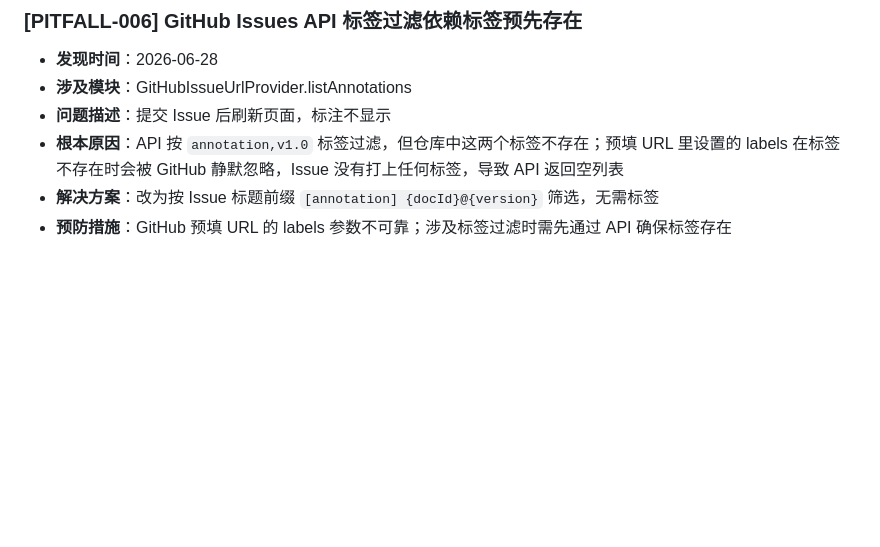
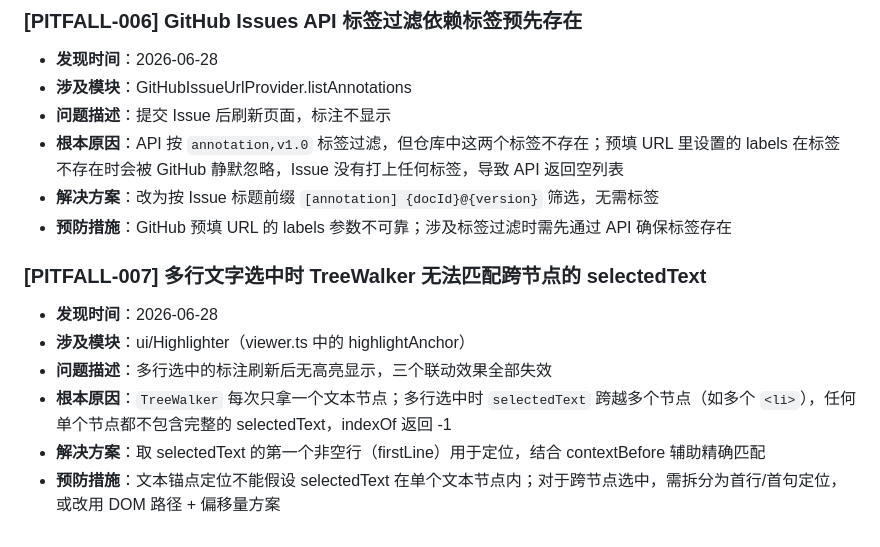
Before and after one commit to upcllk/ai-docs-hub, a Markdown page: .agent/pitfalls/README.md, the part around the change. Drawn GitHub-style; blank space fills up the shorter version.

Commit message:
记录 PITFALL-007：TreeWalker 无法匹配跨节点的多行选中文字
Co-authored-by: Copilot <223556219+Copilot@users.noreply.github.com>

```diff
--- a/.agent/pitfalls/README.md
+++ b/.agent/pitfalls/README.md
@@ -73,3 +73,12 @@
 - **根本原因**：API 按 `annotation,v1.0` 标签过滤，但仓库中这两个标签不存在；预填 URL 里设置的 labels 在标签不存在时会被 GitHub 静默忽略，Issue 没有打上任何标签，导致 API 返回空列表
 - **解决方案**：改为按 Issue 标题前缀 `[annotation] {docId}@{version}` 筛选，无需标签
 - **预防措施**：GitHub 预填 URL 的 labels 参数不可靠；涉及标签过滤时需先通过 API 确保标签存在
+
+### [PITFALL-007] 多行文字选中时 TreeWalker 无法匹配跨节点的 selectedText
+
+- **发现时间**：2026-06-28
+- **涉及模块**：ui/Highlighter（viewer.ts 中的 highlightAnchor）
+- **问题描述**：多行选中的标注刷新后无高亮显示，三个联动效果全部失效
+- **根本原因**：`TreeWalker` 每次只拿一个文本节点；多行选中时 `selectedText` 跨越多个节点（如多个 `<li>`），任何单个节点都不包含完整的 selectedText，indexOf 返回 -1
+- **解决方案**：取 selectedText 的第一个非空行（firstLine）用于定位，结合 contextBefore 辅助精确匹配
+- **预防措施**：文本锚点定位不能假设 selectedText 在单个文本节点内；对于跨节点选中，需拆分为首行/首句定位，或改用 DOM 路径 + 偏移量方案
```
